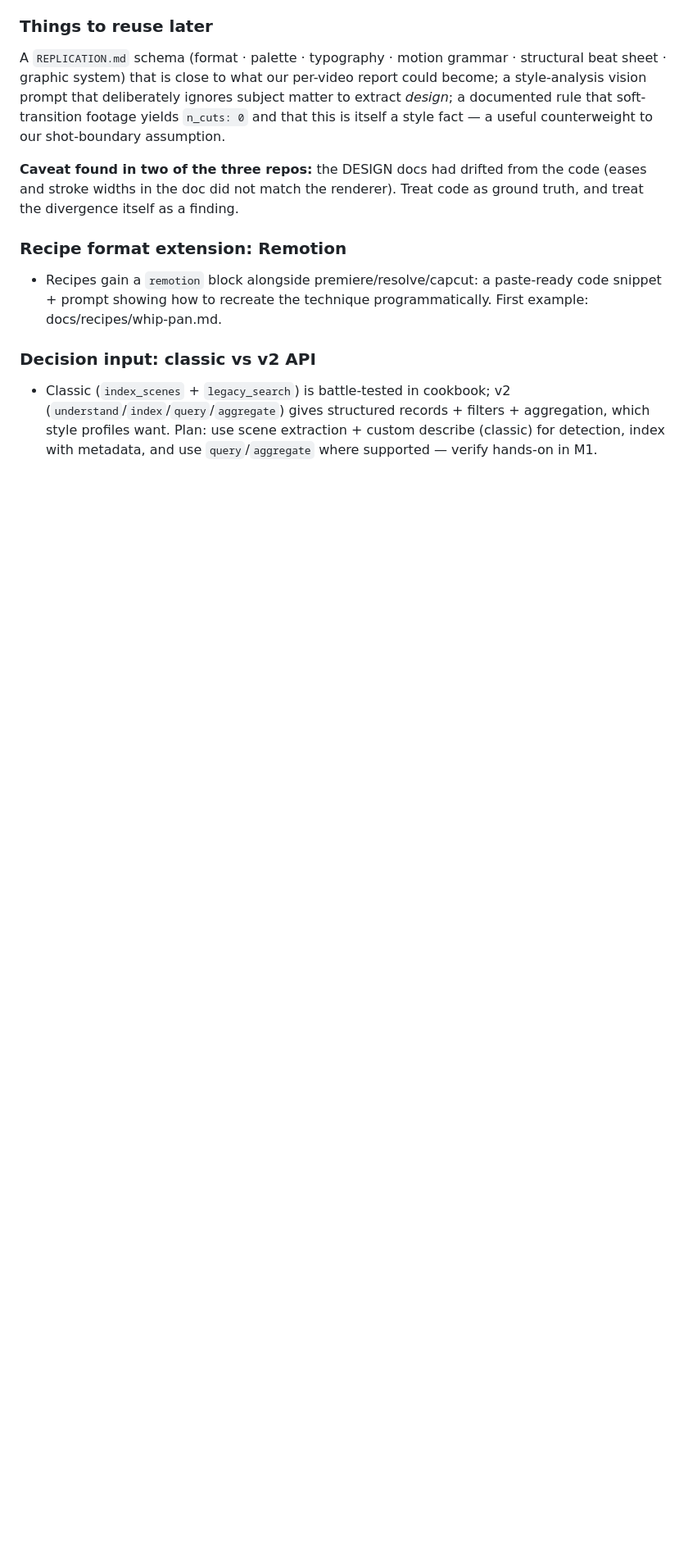
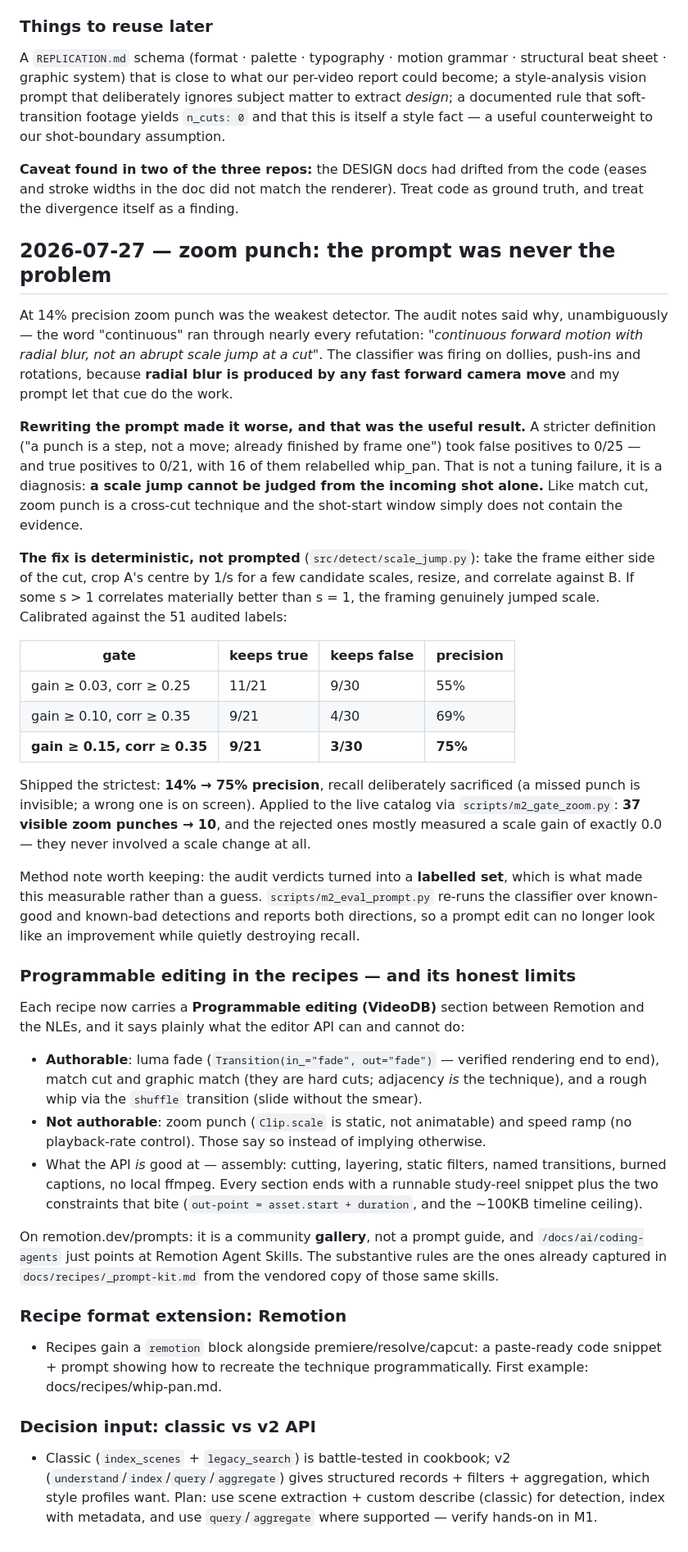
Before and after one commit to Nischay-VideoDB/cutsense, a Markdown page: docs/LEARNINGS.md, the part around the change. Shown at 82% size. Rendered like a GitHub page; blank space fills up the shorter version.

Commit message:
Log zoom-punch diagnosis and programmable-editing limits

```diff
--- a/docs/LEARNINGS.md
+++ b/docs/LEARNINGS.md
@@ -422,6 +422,32 @@ A `REPLICATION.md` schema (format · palette · typography · motion grammar ·
 
 **Caveat found in two of the three repos:** the DESIGN docs had drifted from the code (eases and stroke widths in the doc did not match the renderer). Treat code as ground truth, and treat the divergence itself as a finding.
 
+## 2026-07-27 — zoom punch: the prompt was never the problem
+
+At 14% precision zoom punch was the weakest detector. The audit notes said why, unambiguously — the word "continuous" ran through nearly every refutation: *"continuous forward motion with radial blur, not an abrupt scale jump at a cut"*. The classifier was firing on dollies, push-ins and rotations, because **radial blur is produced by any fast forward camera move** and my prompt let that cue do the work.
+
+**Rewriting the prompt made it worse, and that was the useful result.** A stricter definition ("a punch is a step, not a move; already finished by frame one") took false positives to 0/25 — and true positives to 0/21, with 16 of them relabelled whip_pan. That is not a tuning failure, it is a diagnosis: **a scale jump cannot be judged from the incoming shot alone.** Like match cut, zoom punch is a cross-cut technique and the shot-start window simply does not contain the evidence.
+
+**The fix is deterministic, not prompted** (`src/detect/scale_jump.py`): take the frame either side of the cut, crop A's centre by 1/s for a few candidate scales, resize, and correlate against B. If some s > 1 correlates materially better than s = 1, the framing genuinely jumped scale. Calibrated against the 51 audited labels:
+
+| gate | keeps true | keeps false | precision |
+|---|---|---|---|
+| gain ≥ 0.03, corr ≥ 0.25 | 11/21 | 9/30 | 55% |
+| gain ≥ 0.10, corr ≥ 0.35 | 9/21 | 4/30 | 69% |
+| **gain ≥ 0.15, corr ≥ 0.35** | **9/21** | **3/30** | **75%** |
+
+Shipped the strictest: **14% → 75% precision**, recall deliberately sacrificed (a missed punch is invisible; a wrong one is on screen). Applied to the live catalog via `scripts/m2_gate_zoom.py`: **37 visible zoom punches → 10**, and the rejected ones mostly measured a scale gain of exactly 0.0 — they never involved a scale change at all.
+
+Method note worth keeping: the audit verdicts turned into a **labelled set**, which is what made this measurable rather than a guess. `scripts/m2_eval_prompt.py` re-runs the classifier over known-good and known-bad detections and reports both directions, so a prompt edit can no longer look like an improvement while quietly destroying recall.
+
+### Programmable editing in the recipes — and its honest limits
+Each recipe now carries a **Programmable editing (VideoDB)** section between Remotion and the NLEs, and it says plainly what the editor API can and cannot do:
+- **Authorable**: luma fade (`Transition(in_="fade", out="fade")` — verified rendering end to end), match cut and graphic match (they are hard cuts; adjacency *is* the technique), and a rough whip via the `shuffle` transition (slide without the smear).
+- **Not authorable**: zoom punch (`Clip.scale` is static, not animatable) and speed ramp (no playback-rate control). Those say so instead of implying otherwise.
+- What the API *is* good at — assembly: cutting, layering, static filters, named transitions, burned captions, no local ffmpeg. Every section ends with a runnable study-reel snippet plus the two constraints that bite (`out-point = asset.start + duration`, and the ~100KB timeline ceiling).
+
+On remotion.dev/prompts: it is a community **gallery**, not a prompt guide, and `/docs/ai/coding-agents` just points at Remotion Agent Skills. The substantive rules are the ones already captured in `docs/recipes/_prompt-kit.md` from the vendored copy of those same skills.
+
 ### Recipe format extension: Remotion
 - Recipes gain a `remotion` block alongside premiere/resolve/capcut: a paste-ready code snippet + prompt showing how to recreate the technique programmatically. First example: docs/recipes/whip-pan.md.
 
```
